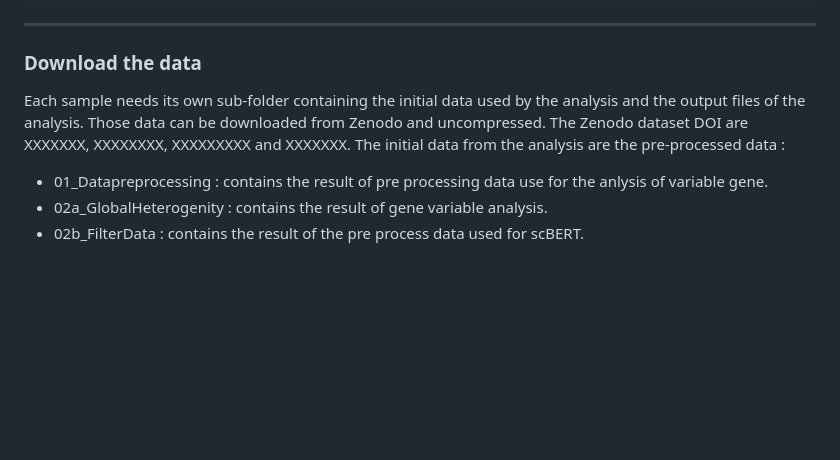
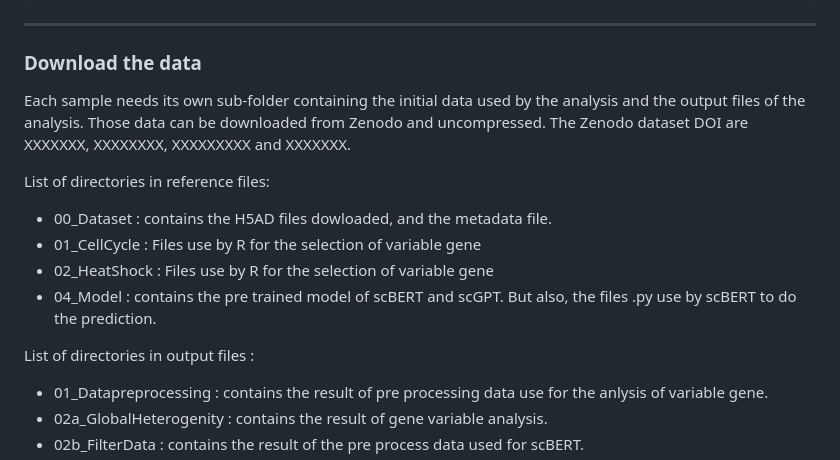
Before and after one commit to CIML-bioinformatic/CB2M_scTransformers, a Markdown page: README.md, the part around the change. Drawn GitHub-style; blank space fills up the shorter version.

```diff
--- a/README.md
+++ b/README.md
@@ -98,8 +98,15 @@ PATH_PROJECT = "/home/thyarion/workspace/scTransformers"
 
 ### Download the data
 
-Each sample needs its own sub-folder containing the initial data used by the analysis and the output files of the analysis. Those data can be downloaded from Zenodo and uncompressed. The Zenodo dataset DOI are XXXXXXX, XXXXXXXX, XXXXXXXXX and XXXXXXX. The initial data from the analysis are the pre-processed data :
+Each sample needs its own sub-folder containing the initial data used by the analysis and the output files of the analysis. Those data can be downloaded from Zenodo and uncompressed. The Zenodo dataset DOI are XXXXXXX, XXXXXXXX, XXXXXXXXX and XXXXXXX.
 
+List of directories in reference files:
+* 00_Dataset : contains the H5AD files dowloaded, and the metadata file.
+* 01_CellCycle : Files use by R for the selection of variable gene
+* 02_HeatShock : Files use by R for the selection of variable gene
+* 04_Model : contains the pre trained model of scBERT and scGPT. But also, the files .py use by scBERT to do the prediction.
+
+List of directories in output files :
 * 01_Datapreprocessing : contains the result of pre processing data use for the anlysis of variable gene.
 * 02a_GlobalHeterogenity : contains the result of gene variable analysis.
 * 02b_FilterData : contains the result of the pre process data used for scBERT.
```
